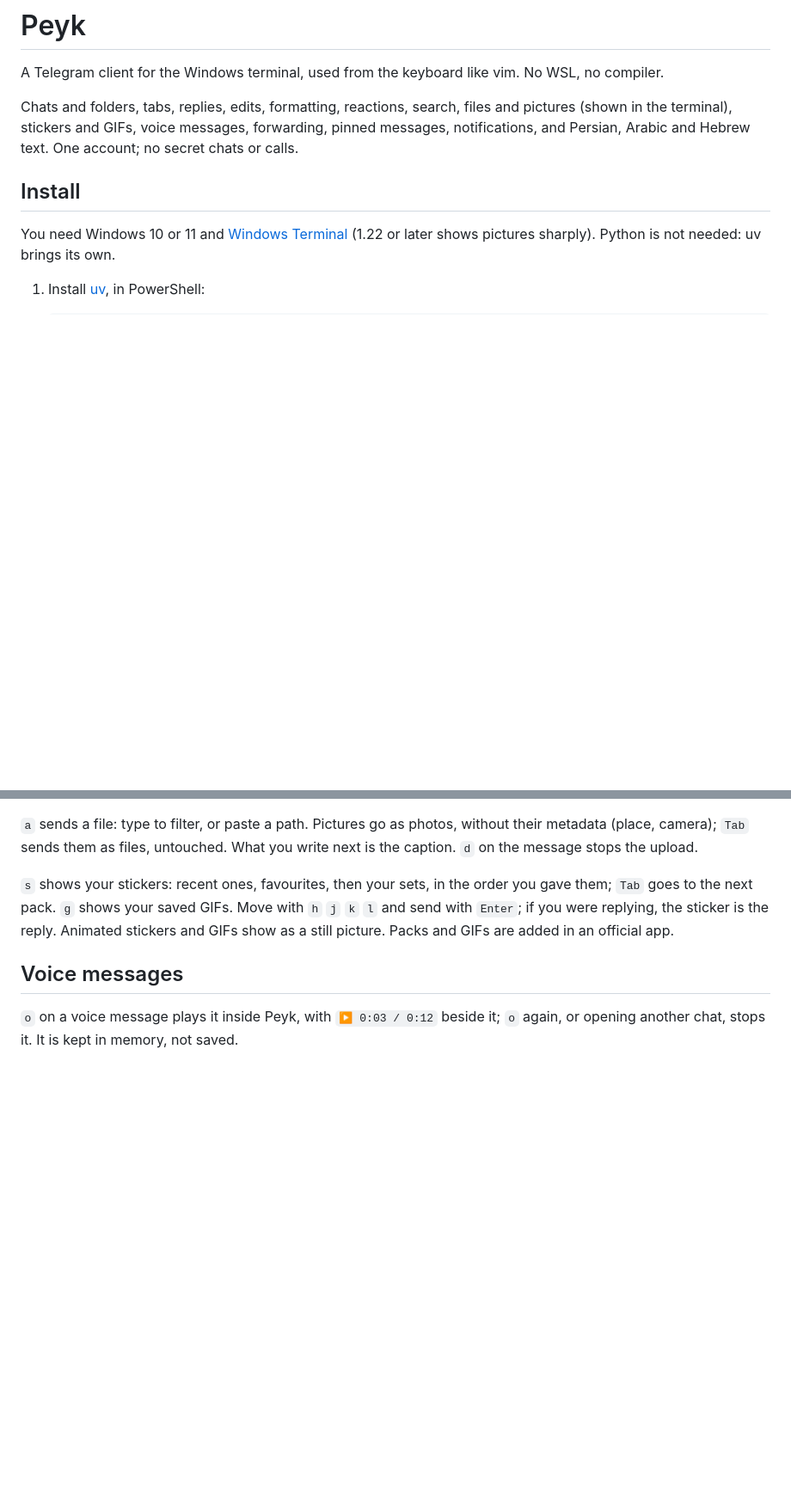
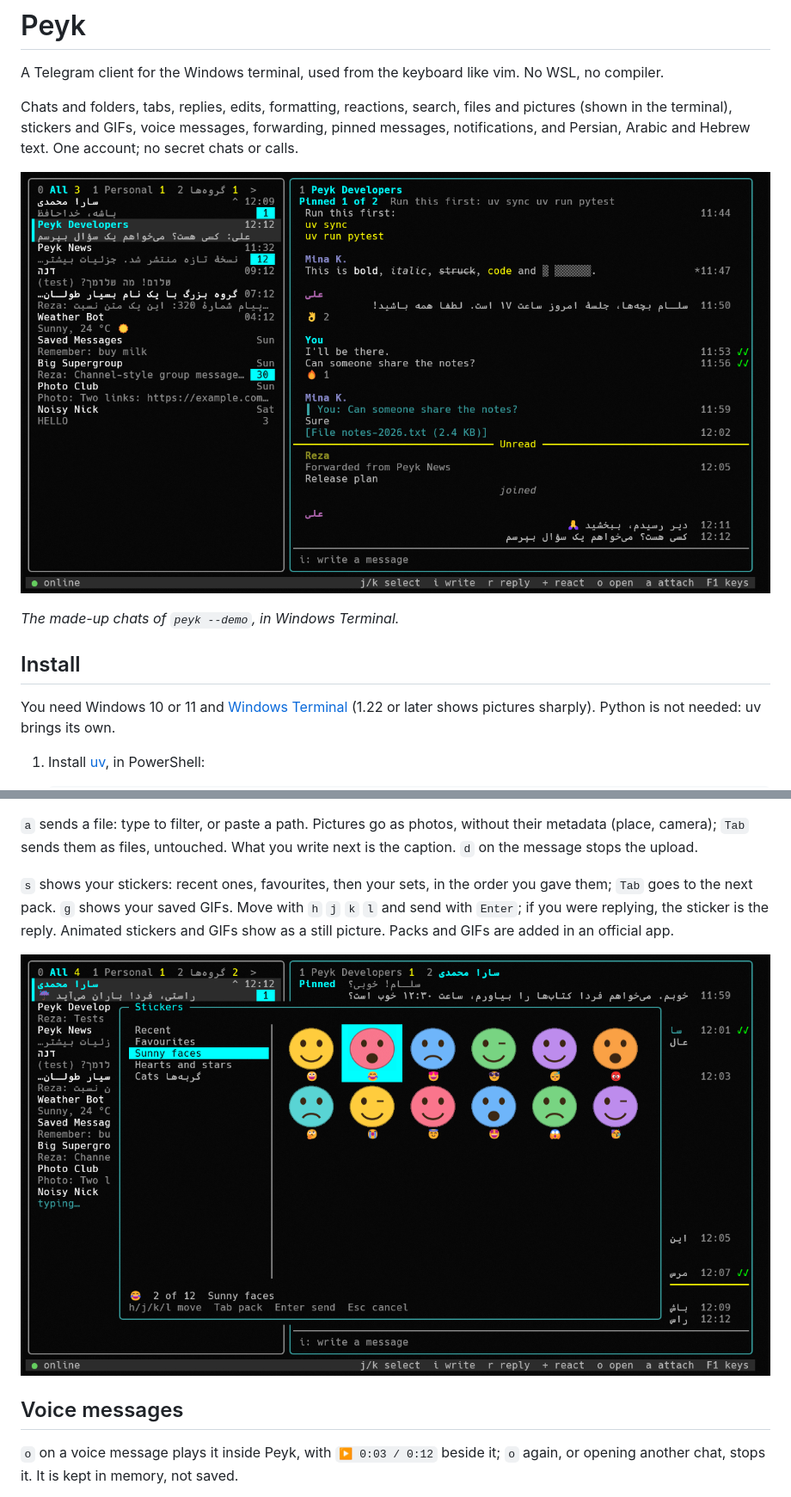
Before and after one commit to FarahaniMehrshad/peyk, a Markdown page: README.md, 2 parts joined by grey strips. Shown at 86% size. Drawn GitHub-style; pictures changed too: docs/chats.png (added), docs/stickers.png (added); blank space fills up the shorter version.

Commit message:
Screenshots in the README
Three pictures of the demo's made-up chats in Windows Terminal: a group
chat with the chat list, the sticker picker, and a Persian chat.

Co-Authored-By: Claude Opus 5.5 <noreply@anthropic.com>

```diff
--- a/README.md
+++ b/README.md
@@ -5,6 +5,10 @@ A Telegram client for the Windows terminal, used from the keyboard like vim. No
 Chats and folders, tabs, replies, edits, formatting, reactions, search, files and pictures (shown in
 the terminal), stickers and GIFs, voice messages, forwarding, pinned messages, notifications, and
 Persian, Arabic and Hebrew text. One account; no secret chats or calls.
+
+![A group chat in Peyk, next to the chat list](docs/chats.png)
+
+*The made-up chats of `peyk --demo`, in Windows Terminal.*
 
 ## Install
 
@@ -158,6 +162,8 @@ goes to the next pack. `g` shows your saved GIFs. Move with `h` `j` `k` `l` and
 you were replying, the sticker is the reply. Animated stickers and GIFs show as a still picture.
 Packs and GIFs are added in an official app.
 
+![The sticker picker: packs on the left, a grid of stickers on the right](docs/stickers.png)
+
 ## Voice messages
 
 `o` on a voice message plays it inside Peyk, with `▶ 0:03 / 0:12` beside it; `o` again, or opening
```
Also changed, not shown: other parts of README.md (+2 -0 lines), docs/persian.png (added).
